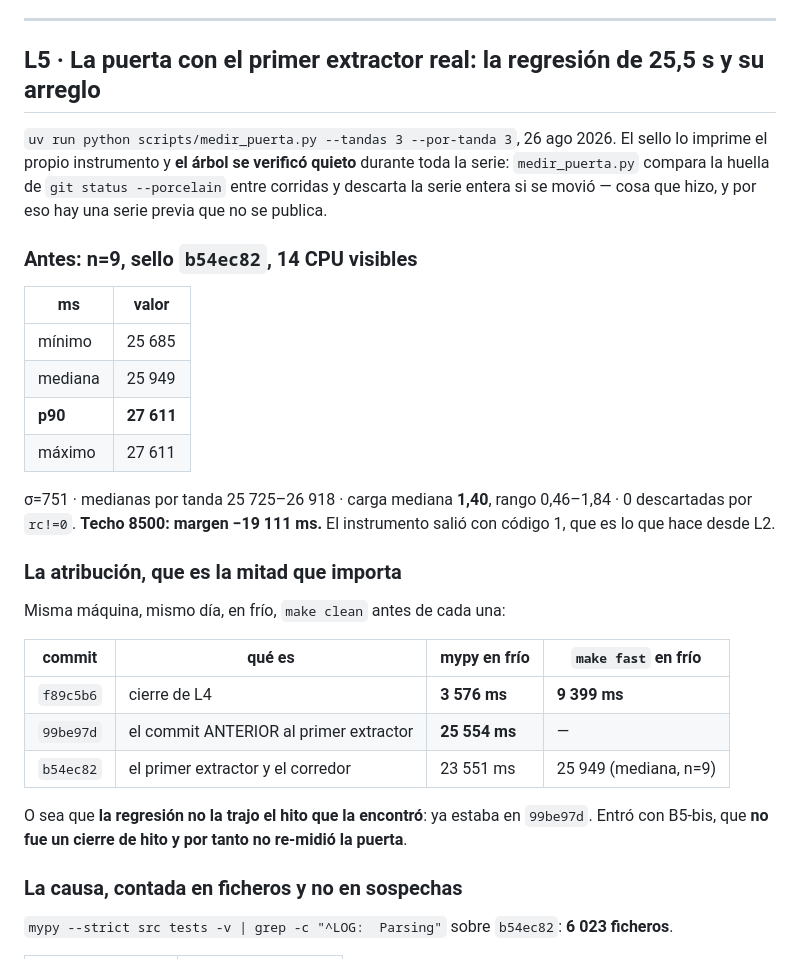
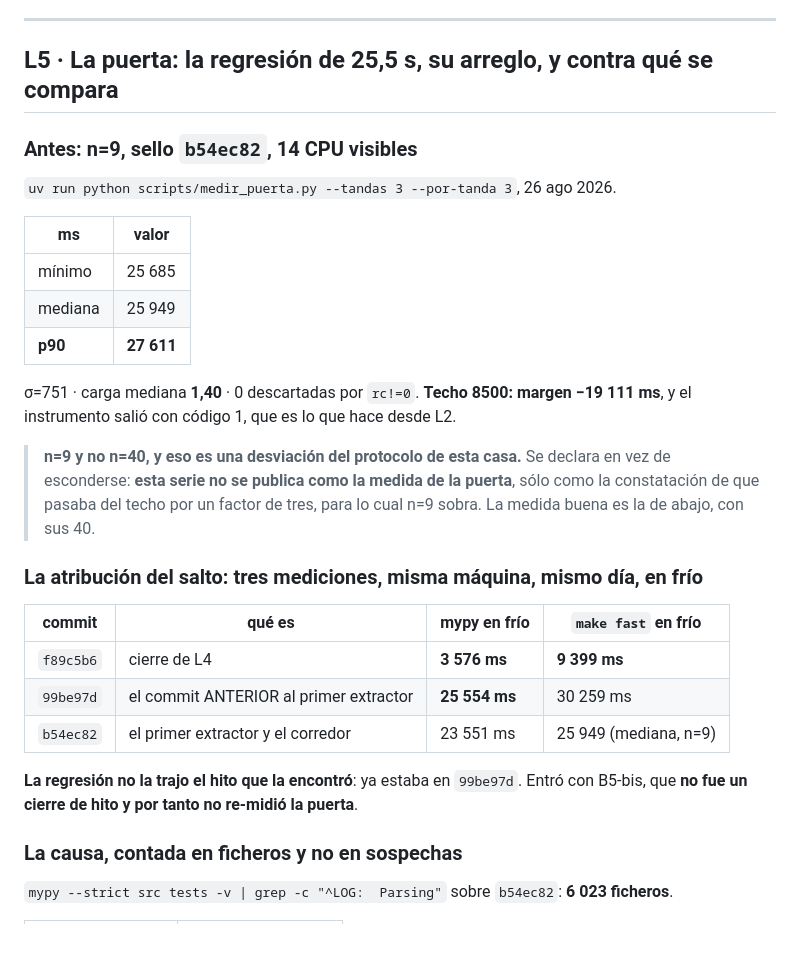
Before and after one commit to marcosmatalab/docbench-es, a Markdown page: RESULTS.md, the part around one of its changes. GitHub-like rendering.

```diff
--- a/RESULTS.md
+++ b/RESULTS.md
@@ -1939,39 +1939,36 @@ y el presupuesto deje de dar. Su predicción se escribe entonces, antes de medir
 
 ---
 
-## L5 · La puerta con el primer extractor real: la regresión de 25,5 s y su arreglo
+## L5 · La puerta: la regresión de 25,5 s, su arreglo, y contra qué se compara
+
+### Antes: n=9, sello `b54ec82`, 14 CPU visibles
 
 `uv run python scripts/medir_puerta.py --tandas 3 --por-tanda 3`, 26 ago 2026.
-El sello lo imprime el propio instrumento y **el árbol se verificó quieto** durante toda
-la serie: `medir_puerta.py` compara la huella de `git status --porcelain` entre corridas
-y descarta la serie entera si se movió — cosa que hizo, y por eso hay una serie previa
-que no se publica.
-
-### Antes: n=9, sello `b54ec82`, 14 CPU visibles
 
 | ms | valor |
 |---|---|
 | mínimo | 25 685 |
 | mediana | 25 949 |
 | **p90** | **27 611** |
-| máximo | 27 611 |
-
-σ=751 · medianas por tanda 25 725–26 918 · carga mediana **1,40**, rango 0,46–1,84 ·
-0 descartadas por `rc!=0`. **Techo 8500: margen −19 111 ms.** El instrumento salió con
-código 1, que es lo que hace desde L2.
-
-### La atribución, que es la mitad que importa
-
-Misma máquina, mismo día, en frío, `make clean` antes de cada una:
+
+σ=751 · carga mediana **1,40** · 0 descartadas por `rc!=0`. **Techo 8500: margen
+−19 111 ms**, y el instrumento salió con código 1, que es lo que hace desde L2.
+
+> **n=9 y no n=40, y eso es una desviación del protocolo de esta casa.** Se declara en
+> vez de esconderse: **esta serie no se publica como la medida de la puerta**, sólo como
+> la constatación de que pasaba del techo por un factor de tres, para lo cual n=9 sobra.
+> La medida buena es la de abajo, con sus 40.
+
+### La atribución del salto: tres mediciones, misma máquina, mismo día, en frío
 
 | commit | qué es | mypy en frío | `make fast` en frío |
 |---|---|---|---|
 | `f89c5b6` | cierre de L4 | **3 576 ms** | **9 399 ms** |
-| `99be97d` | el commit ANTERIOR al primer extractor | **25 554 ms** | — |
+| `99be97d` | el commit ANTERIOR al primer extractor | **25 554 ms** | 30 259 ms |
 | `b54ec82` | el primer extractor y el corredor | 23 551 ms | 25 949 (mediana, n=9) |
 
-O sea que **la regresión no la trajo el hito que la encontró**: ya estaba en `99be97d`.
-Entró con B5-bis, que **no fue un cierre de hito y por tanto no re-midió la puerta**.
+**La regresión no la trajo el hito que la encontró**: ya estaba en `99be97d`. Entró con
+B5-bis, que **no fue un cierre de hito y por tanto no re-midió la puerta**.
 
 ### La causa, contada en ficheros y no en sospechas
 
```
Also changed, not shown: other parts of RESULTS.md (+61 -23 lines), LIMITS.md (+12 -3 lines), docs/metrics.md (+1 -0 lines).
